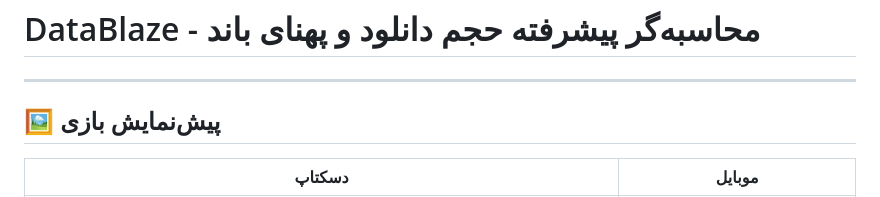
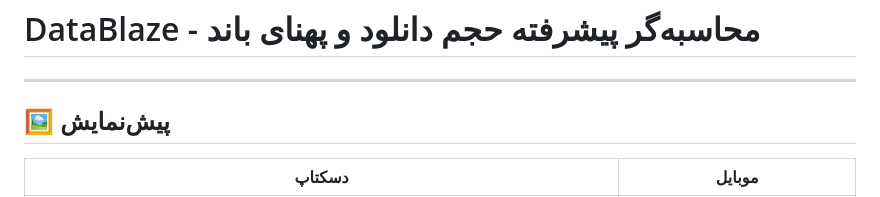
Before and after one commit to Argh94/DataBlaze, a Markdown page: README.md, the part around the change. Drawn GitHub-style.

```diff
--- a/README.md
+++ b/README.md
@@ -2,7 +2,7 @@
 
 ---
 
-## 🖼️ پیش‌نمایش بازی
+## 🖼️ پیش‌نمایش
 
 | دسکتاپ | موبایل |
 |--------|--------|
```
